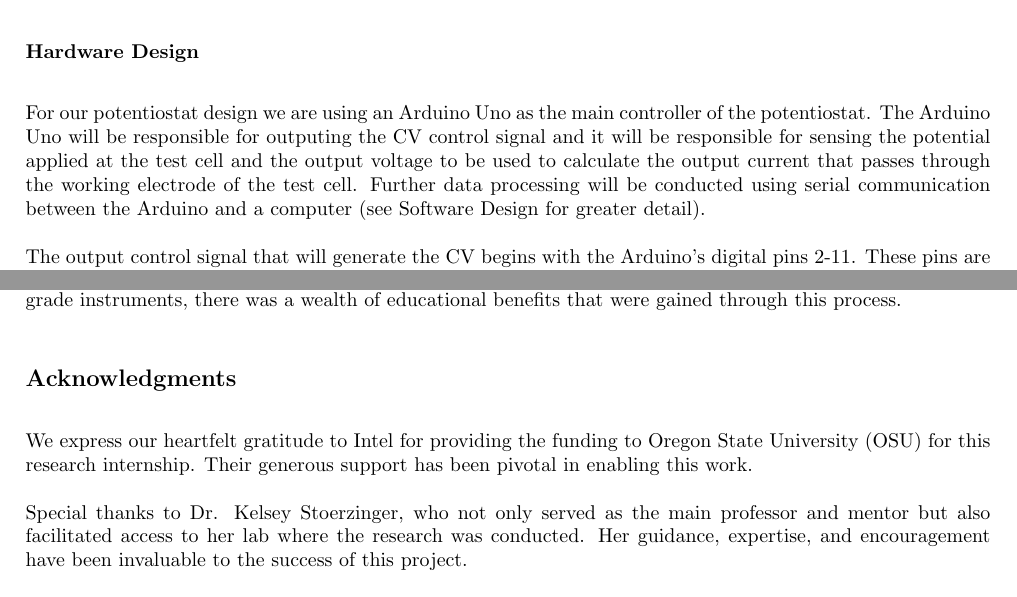
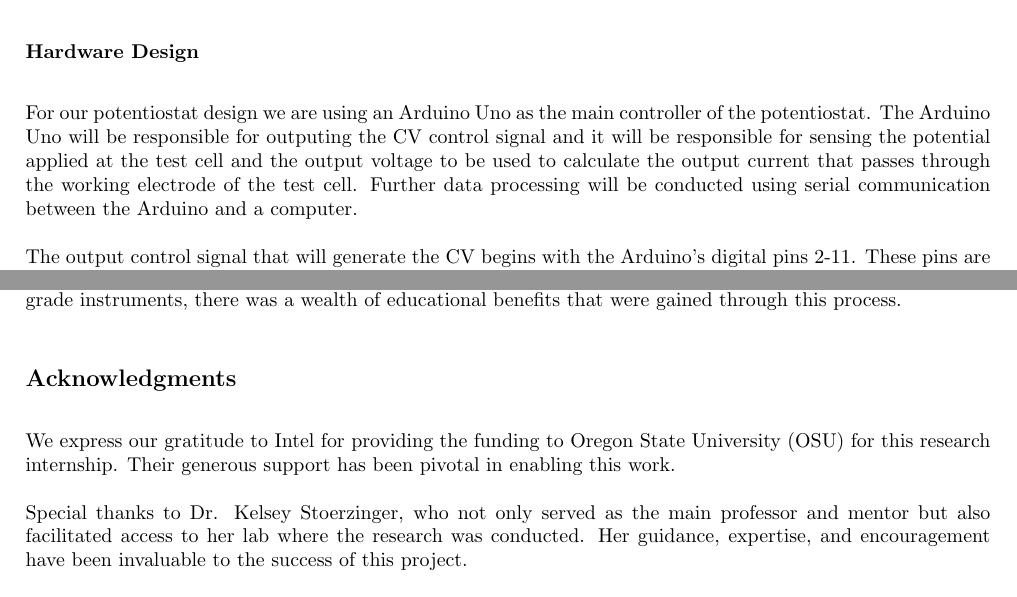
Before and after one commit to Chunt0/Electrochemistry, a LaTeX document (final_report/hunt_reu_report.tex): two parts of pages 6 and 10 of 16, joined at a grey line, cut so that both start at the same text. Compiled offline with pdfLaTeX.

Commit message:
2023-08-12 09:08:39

```diff
--- a/final_report/hunt_reu_report.tex
+++ b/final_report/hunt_reu_report.tex
@@ -134,7 +134,7 @@ The modifications to the original Meloni Design were made in line with theoretic
 \end{figure}
 
 \subsubsection*{Hardware Design}
-For our potentiostat design we are using an Arduino Uno as the main controller of the potentiostat. The Arduino Uno will be responsible for outputing the CV control signal and it will be responsible for sensing the potential applied at the test cell and the output voltage to be used to calculate the output current that passes through the working electrode of the test cell. Further data processing will be conducted using serial communication between the Arduino and a computer (see Software Design for greater detail).
+For our potentiostat design we are using an Arduino Uno as the main controller of the potentiostat. The Arduino Uno will be responsible for outputing the CV control signal and it will be responsible for sensing the potential applied at the test cell and the output voltage to be used to calculate the output current that passes through the working electrode of the test cell. Further data processing will be conducted using serial communication between the Arduino and a computer.
 
 The output control signal that will generate the CV begins with the Arduino's digital pins 2-11. These pins are connected to a corresponding 10 bit R2R ladder which acts as the potentiostats DAC. Since the digital output of each pin is 5 volts the possible output of this R2R ladder will range from 0 to 5 volts. In order to get an accurate reading of the potential being applied to the control amplifier, the Arduino will be sensing the voltage at the output of this R2R ladder, which is connected to the Arduino's analog input pin A1.
 
@@ -230,7 +230,7 @@ The goal of this project was to synthesize existing research on low cost potenti
 
 \subsection*{Acknowledgments}
 
-We express our heartfelt gratitude to Intel for providing the funding to Oregon State University (OSU) for this research internship. Their generous support has been pivotal in enabling this work.
+We express our gratitude to Intel for providing the funding to Oregon State University (OSU) for this research internship. Their generous support has been pivotal in enabling this work.
 
 Special thanks to Dr. Kelsey Stoerzinger, who not only served as the main professor and mentor but also facilitated access to her lab where the research was conducted. Her guidance, expertise, and encouragement have been invaluable to the success of this project.
 
```
Also changed, not shown: final_report/hunt_reu_report.pdf, 5 other files.
